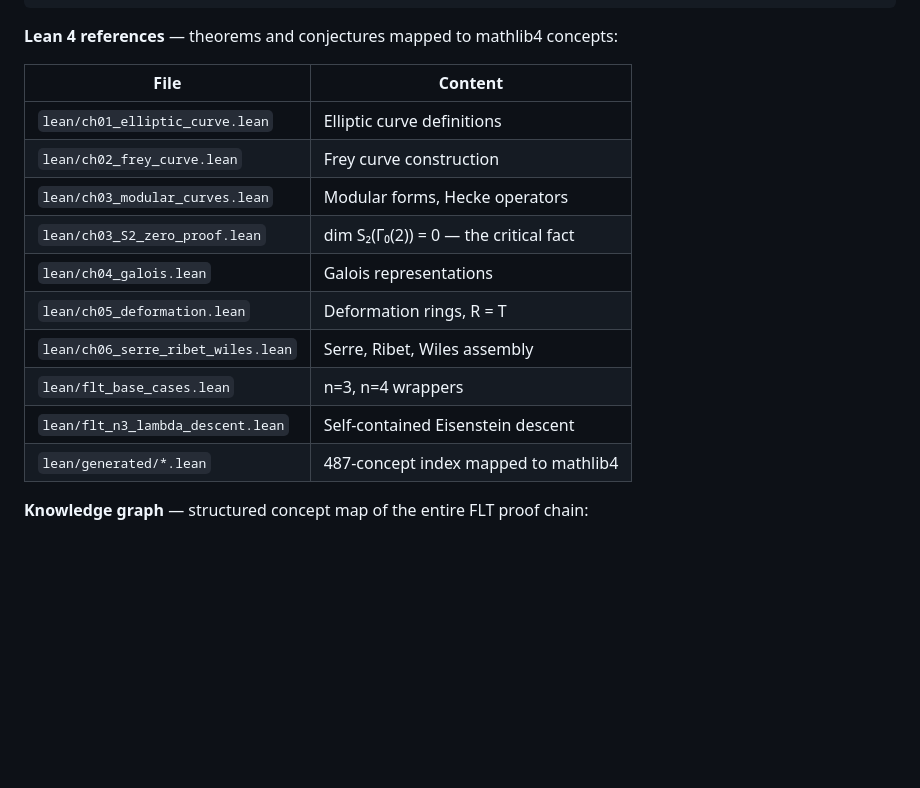
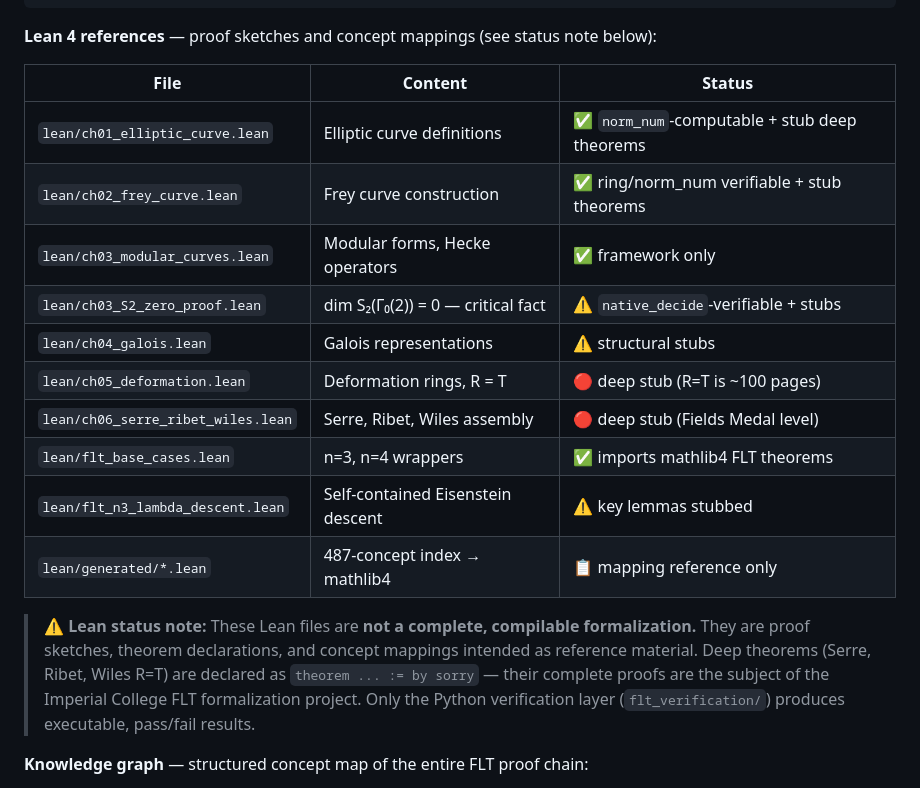
Before and after one commit to eluckydog/flt-from-scratch, a Markdown page: README.md, the part around the change. Drawn GitHub-style; blank space fills up the shorter version.

Commit message:
clarify Lean status: proof sketches + stubs, not compilable

````diff
--- a/README.md
+++ b/README.md
@@ -26,20 +26,22 @@ run_all()
 #   Galois reps (structure)     ██████████  4/4
 ```
 
-**Lean 4 references** — theorems and conjectures mapped to mathlib4 concepts:
+**Lean 4 references** — proof sketches and concept mappings (see status note below):
 
-| File | Content |
-|------|---------|
-| `lean/ch01_elliptic_curve.lean` | Elliptic curve definitions |
-| `lean/ch02_frey_curve.lean` | Frey curve construction |
-| `lean/ch03_modular_curves.lean` | Modular forms, Hecke operators |
-| `lean/ch03_S2_zero_proof.lean` | dim S₂(Γ₀(2)) = 0 — the critical fact |
-| `lean/ch04_galois.lean` | Galois representations |
-| `lean/ch05_deformation.lean` | Deformation rings, R = T |
-| `lean/ch06_serre_ribet_wiles.lean` | Serre, Ribet, Wiles assembly |
-| `lean/flt_base_cases.lean` | n=3, n=4 wrappers |
-| `lean/flt_n3_lambda_descent.lean` | Self-contained Eisenstein descent |
-| `lean/generated/*.lean` | 487-concept index mapped to mathlib4 |
+| File | Content | Status |
+|------|---------|--------|
+| `lean/ch01_elliptic_curve.lean` | Elliptic curve definitions | ✅ `norm_num`-computable + stub deep theorems |
+| `lean/ch02_frey_curve.lean` | Frey curve construction | ✅ ring/norm_num verifiable + stub theorems |
+| `lean/ch03_modular_curves.lean` | Modular forms, Hecke operators | ✅ framework only |
+| `lean/ch03_S2_zero_proof.lean` | dim S₂(Γ₀(2)) = 0 — critical fact | ⚠️ `native_decide`-verifiable + stubs |
+| `lean/ch04_galois.lean` | Galois representations | ⚠️ structural stubs |
+| `lean/ch05_deformation.lean` | Deformation rings, R = T | 🔴 deep stub (R=T is ~100 pages) |
+| `lean/ch06_serre_ribet_wiles.lean` | Serre, Ribet, Wiles assembly | 🔴 deep stub (Fields Medal level) |
+| `lean/flt_base_cases.lean` | n=3, n=4 wrappers | ✅ imports mathlib4 FLT theorems |
+| `lean/flt_n3_lambda_descent.lean` | Self-contained Eisenstein descent | ⚠️ key lemmas stubbed |
+| `lean/generated/*.lean` | 487-concept index → mathlib4 | 📋 mapping reference only |
+
+> **⚠️ Lean status note:** These Lean files are **not a complete, compilable formalization.** They are proof sketches, theorem declarations, and concept mappings intended as reference material. Deep theorems (Serre, Ribet, Wiles R=T) are declared as `theorem ... := by sorry` — their complete proofs are the subject of the Imperial College FLT formalization project. Only the Python verification layer (`flt_verification/`) produces executable, pass/fail results.
 
 **Knowledge graph** — structured concept map of the entire FLT proof chain:
 
````
